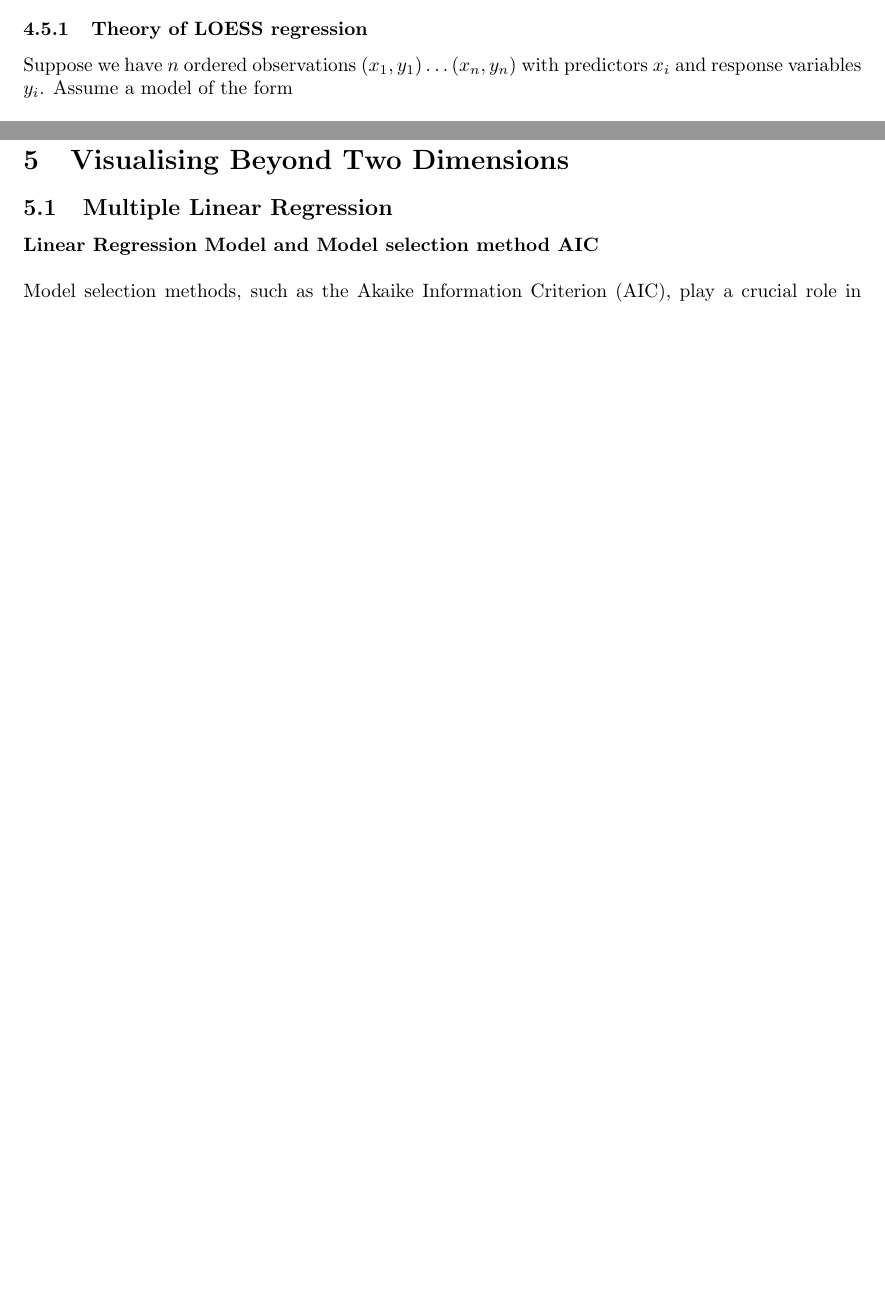
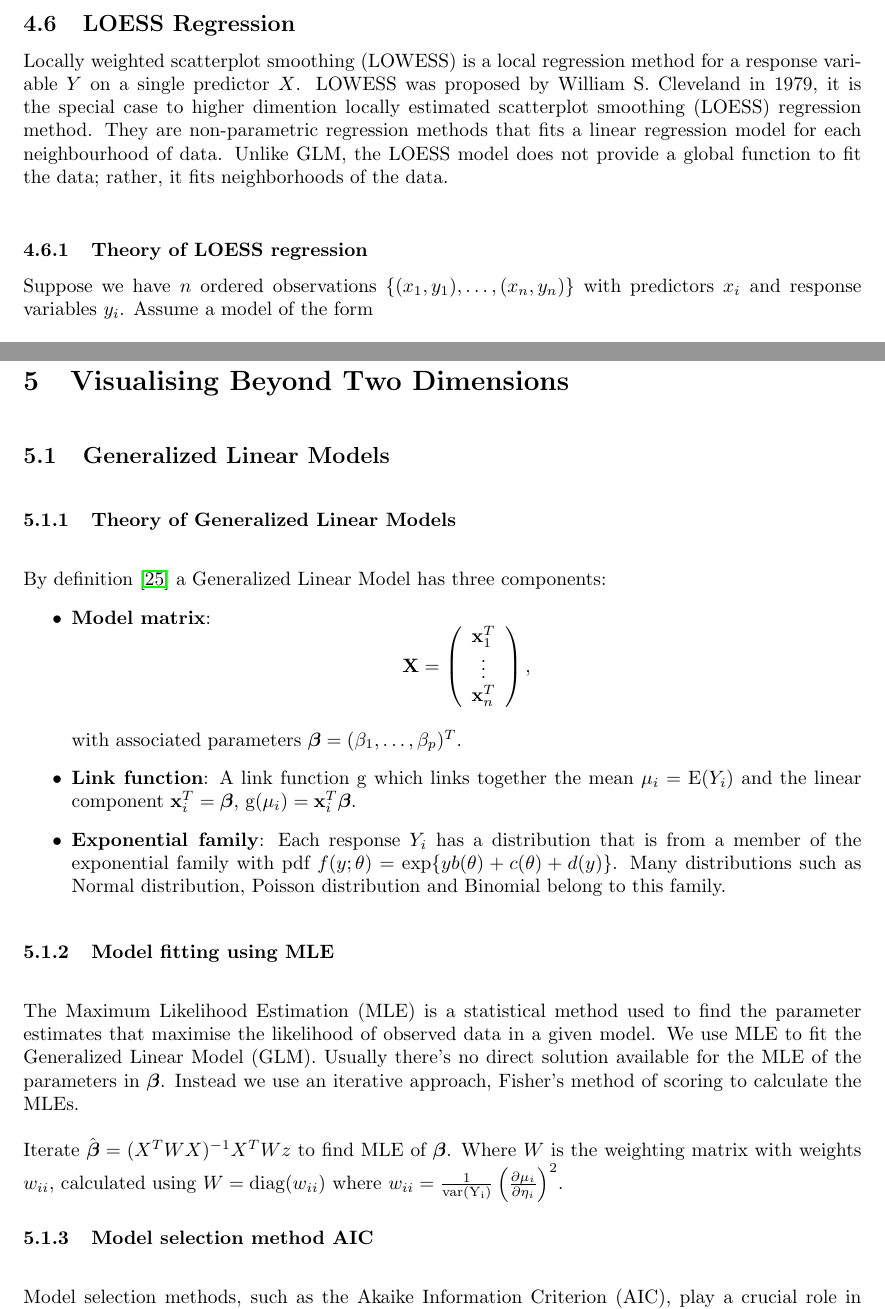
Before and after one commit to Qinqing-Li/Data-Visualisation-Project, a LaTeX document (main_file.tex): two parts of pages 34 and 37 of 49 before the commit and two parts of pages 35 and 38 of 51 after it, joined at a grey line, cut at the place of the change, the shorter picture padded with empty space. Compiled offline with pdfLaTeX.

Commit message:
glm update

```diff
--- a/main_file.tex
+++ b/main_file.tex
@@ -1031,11 +1032,15 @@ Observe that the t-test yields a p-value of $1.29 \times 10^{-10}$, which is les
 \noindent
 Locally weighted scatterplot smoothing (LOWESS) is a local regression method for a response variable $Y$ on a single predictor $X$. LOWESS was proposed by William S. Cleveland in 1979, it is the special case to higher dimention locally estimated scatterplot smoothing (LOESS) regression method. They are non-parametric regression methods that fits a linear regression model for each neighbourhood of data. Unlike GLM, the LOESS model does not provide a global function to fit the data; rather, it fits neighborhoods of the data.\\
 
+\subsection{LOESS Regression}
+\noindent
+Locally weighted scatterplot smoothing (LOWESS) is a local regression method for a response variable $Y$ on a single predictor $X$. LOWESS was proposed by William S. Cleveland in 1979, it is the special case to higher dimention locally estimated scatterplot smoothing (LOESS) regression method. They are non-parametric regression methods that fits a linear regression model for each neighbourhood of data. Unlike GLM, the LOESS model does not provide a global function to fit the data; rather, it fits neighborhoods of the data.\\
+
 \noindent
 \subsubsection{Theory of LOESS regression}\\
 
 \noindent
-Suppose we have $n$ ordered observations $(x_1,y_1) \dots (x_n,y_n)$ with predictors $x_i$ and response variables $y_i$. Assume a model of the form
+Suppose we have $n$ ordered observations $\{(x_1,y_1), \dots, (x_n,y_n)\}$ with predictors $x_i$ and response variables $y_i$. Assume a model of the form
 
 $$y_i = g(x_i) +  \varepsilon_i,$$
 \noindent
@@ -1144,10 +1148,46 @@ The linear model has a residual standard error of 13.32, while the LOESS model h
 
 \section{Visualising Beyond Two Dimensions}
 
-\subsection{Multiple Linear Regression}
-
-\noindent
-\textbf{Linear Regression Model and Model selection method AIC}
+\noindent
+\subsection{Generalized Linear Models}
+
+\noindent
+\subsubsection{Theory of Generalized Linear Models}
+
+\noindent
+\\By definition \cite{glm} a Generalized Linear Model has three components:
+\begin{itemize}
+    \item \textbf{Model matrix}:
+    $$\mathbf{X} = \left( \begin{array}{ccc}
+    \mathbf{x}^{T}_{1}\\
+    \vdots\\
+    \mathbf{x}^{T}_{n}
+    \end{array} \right),$$
+
+    \noindent
+    with associated parameters $\boldsymbol{\beta} = (\beta_1, \ldots, \beta_p)^T$.
+
+    \item \textbf{Link function}:
+    \noindent
+    A link function $\mathrm{g}$ which links together the mean $\mu_i = \mathrm{E}(Y_i)$ and the linear component $\mathbf{x}^T_i = \boldsymbol{\beta}$, $\mathrm{g}(\mu_i) = \mathbf{x}_i^T \boldsymbol{\beta}$.
+
+    \item \textbf{Exponential family}:
+    \noindent
+    Each response $Y_i$ has a distribution that is from a member of the exponential family with pdf $f(y;\theta) = \mathrm{exp}\{yb(\theta) + c(\theta) + d(y)\}$. Many distributions such as Normal distribution, Poisson distribution and Binomial belong to this family.
+\end{itemize}
+
+\noindent
+\subsubsection{Model fitting using MLE}
+\noindent
+\\The Maximum Likelihood Estimation (MLE) is a statistical method used to find the parameter estimates that maximise the likelihood of observed data in a given model. We use MLE to fit the Generalized Linear Model (GLM). Usually there's no direct solution available for the MLE of the parameters in $\boldsymbol{\beta}$. Instead we use an iterative approach, Fisher's method of scoring to calculate the MLEs.
+
+\noindent
+\\Iterate $\hat{\boldsymbol{\beta}} = (X^{T}WX)^{-1}X^{T}Wz$ to find MLE of $\boldsymbol{\beta}$. Where $W$ is the weighting matrix with weights $w_{ii}$, calculated using $W = \mathrm{diag}(w_{ii})$ where $w_{ii} = \frac{1}{\mathrm{var(Y_i)}}\left(\frac{\partial \mu_i}{\partial \eta_i}\right)^2$.
+
+
+
+\noindent
+\subsubsection{Model selection method AIC}
 \\
 \noindent
 \\Model selection methods, such as the Akaike Information Criterion (AIC), play a crucial role in statistical modeling. AIC provides an estimate of the information lost when a given model is used to represent the process that generated the data, it is calculated as follows:
```
Also changed, not shown: main_file-concordance.tex (+2 -2 lines), reference.bib (+8 -0 lines), figure/beamer-estate-data-plot-1.pdf, figure/beamer-fire-by-months-fy13-22-1.pdf, main_file.bbl, main_file.tex (42 more changed lines), 6 other files.
